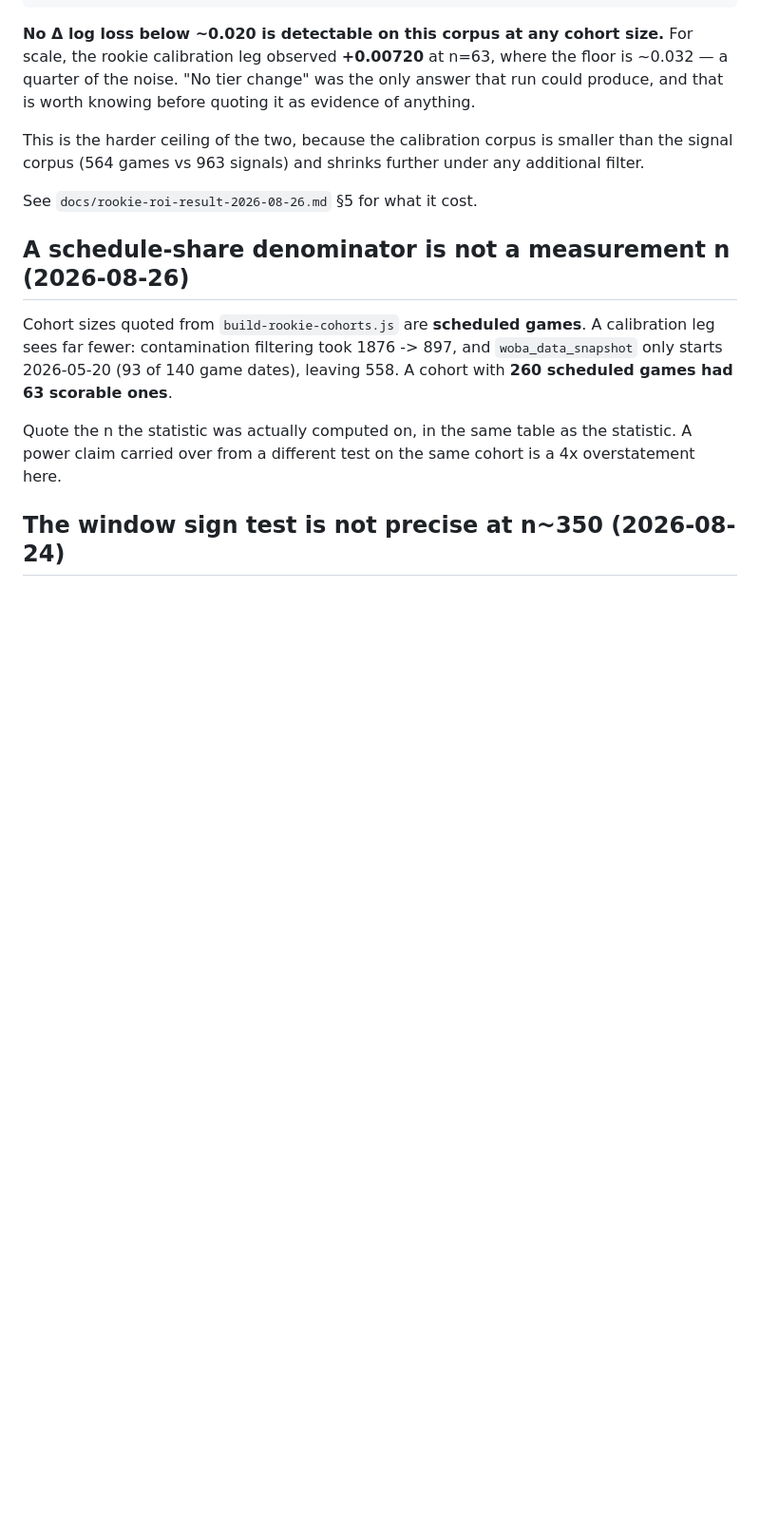
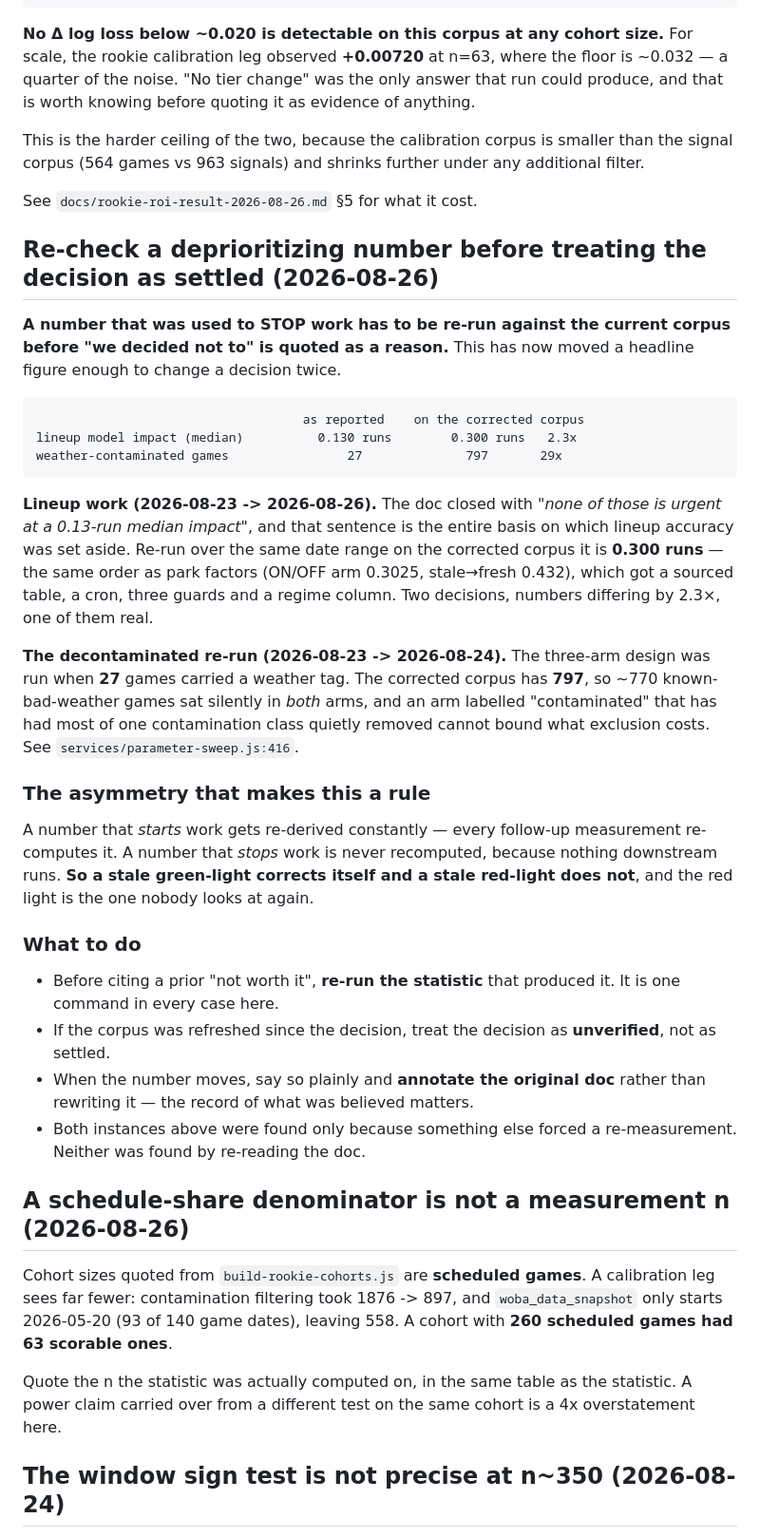
Before and after one commit to mikereagan24-sketch/mlb-analyzer, a Markdown page: mlb-analyzer/CLAUDE.md, the part around one of its changes. Shown at 95% size. Drawn GitHub-style; blank space fills up the shorter version.

Commit message:
Re-check rule for deprioritizing numbers; stranding count to eight
Two things the last two merges surfaced.

(1) A number used to STOP work must be re-run against the current corpus
before "we decided not to" counts as a reason. Twice now a corpus
correction has moved a headline figure enough to change a decision:

  lineup model impact (median)   0.130 -> 0.300 runs   2.3x
  weather-contaminated games        27 -> 797          29x

The asymmetry is what makes it a rule rather than an anecdote. A number
that starts work gets re-derived constantly, because every follow-up
recomputes it. A number that stops work is never recomputed, because
nothing downstream runs. So a stale green light corrects itself and a
stale red light does not -- and the red light is the one nobody looks at
again. Both instances above were found only because something else
forced a re-measurement; neither was found by re-reading the doc.

(2) Stranding is now EIGHT, not seven. PRs #312 and #313 each merged
with their LAST commit missing -- 85d011a and 5bff49c, both re-landed
here. Same signature both times, which points at the merge being taken
against a PR head cached before the final push rather than at anything
random.

Co-Authored-By: Claude Opus 5 (1M context) <noreply@anthropic.com>

````diff
--- a/mlb-analyzer/CLAUDE.md
+++ b/mlb-analyzer/CLAUDE.md
@@ -704,6 +704,52 @@ further under any additional filter.
 
 See `docs/rookie-roi-result-2026-08-26.md` §5 for what it cost.
 
+## Re-check a deprioritizing number before treating the decision as settled (2026-08-26)
+
+**A number that was used to STOP work has to be re-run against the current
+corpus before "we decided not to" is quoted as a reason.** This has now
+moved a headline figure enough to change a decision twice.
+
+```
+                                    as reported    on the corrected corpus
+lineup model impact (median)          0.130 runs        0.300 runs   2.3x
+weather-contaminated games                27              797       29x
+```
+
+**Lineup work (2026-08-23 -> 2026-08-26).** The doc closed with *"none of
+those is urgent at a 0.13-run median impact"*, and that sentence is the
+entire basis on which lineup accuracy was set aside. Re-run over the same
+date range on the corrected corpus it is **0.300 runs** — the same order
+as park factors (ON/OFF arm 0.3025, stale→fresh 0.432), which got a
+sourced table, a cron, three guards and a regime column. Two decisions,
+numbers differing by 2.3×, one of them real.
+
+**The decontaminated re-run (2026-08-23 -> 2026-08-24).** The three-arm
+design was run when **27** games carried a weather tag. The corrected
+corpus has **797**, so ~770 known-bad-weather games sat silently in *both*
+arms, and an arm labelled "contaminated" that has had most of one
+contamination class quietly removed cannot bound what exclusion costs.
+See `services/parameter-sweep.js:416`.
+
+### The asymmetry that makes this a rule
+
+A number that *starts* work gets re-derived constantly — every follow-up
+measurement re-computes it. A number that *stops* work is never
+recomputed, because nothing downstream runs. **So a stale
+green-light corrects itself and a stale red-light does not**, and the red
+light is the one nobody looks at again.
+
+### What to do
+
+- Before citing a prior "not worth it", **re-run the statistic** that
+  produced it. It is one command in every case here.
+- If the corpus was refreshed since the decision, treat the decision as
+  **unverified**, not as settled.
+- When the number moves, say so plainly and **annotate the original doc**
+  rather than rewriting it — the record of what was believed matters.
+- Both instances above were found only because something else forced a
+  re-measurement. Neither was found by re-reading the doc.
+
 ## A schedule-share denominator is not a measurement n (2026-08-26)
 
 Cohort sizes quoted from `build-rookie-cohorts.js` are **scheduled games**.
````
Also changed, not shown: other parts of mlb-analyzer/CLAUDE.md (+1 -1 lines).
